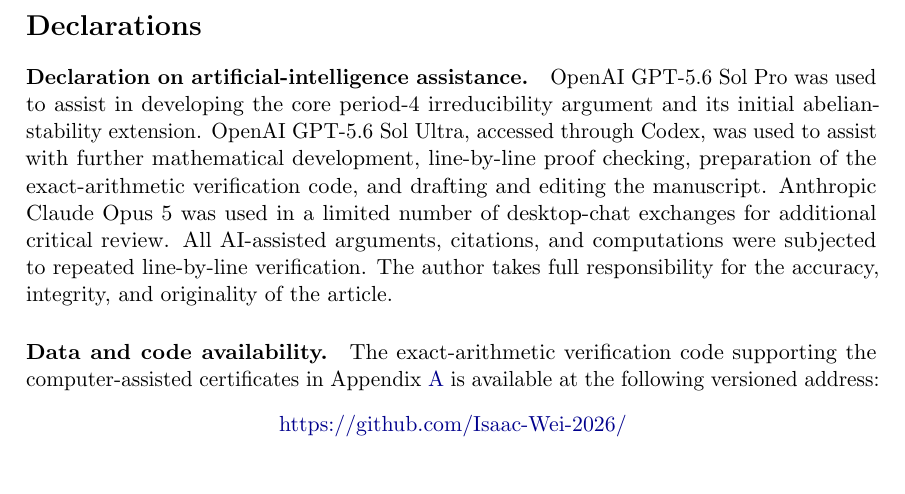
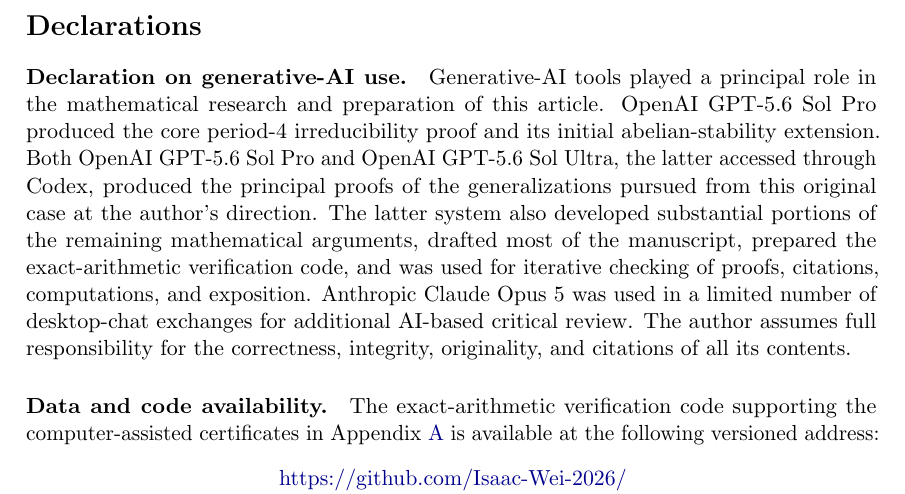
Before and after one commit to Isaac-Wei-2026/morton-vivaldi-period-4, a LaTeX paper (final-paper/main.tex): part of page 46 of 47, cut so that both start at the same text, the shorter picture padded with empty space. Compiled offline with pdfLaTeX.

Commit message:
Clarify generative AI contributions

```diff
--- a/final-paper/main.tex
+++ b/final-paper/main.tex
@@ -1059,18 +1059,21 @@
 \section*{Declarations}
 \addcontentsline{toc}{section}{Declarations}
 
-\paragraph{Declaration on artificial-intelligence assistance.}
-OpenAI GPT-5.6 Sol Pro was used to assist in developing the core
-period-$4$ irreducibility argument and its initial abelian-stability
-extension.  OpenAI GPT-5.6 Sol Ultra, accessed through Codex, was used
-to assist with further mathematical development, line-by-line proof
-checking, preparation of the exact-arithmetic verification code, and
-drafting and editing the manuscript.  Anthropic Claude Opus 5 was used
-in a limited number of desktop-chat exchanges for additional critical
-review.  All AI-assisted arguments, citations, and computations were
-subjected to repeated line-by-line verification.  The author takes full
-responsibility for the accuracy, integrity, and originality of the
-article.
+\paragraph{Declaration on generative-AI use.}
+Generative-AI tools played a principal role in the mathematical research
+and preparation of this article.  OpenAI GPT-5.6 Sol Pro produced the
+core period-$4$ irreducibility proof and its initial abelian-stability
+extension.  Both OpenAI GPT-5.6 Sol Pro and OpenAI GPT-5.6 Sol Ultra, the
+latter accessed through Codex, produced the principal proofs of the
+generalizations pursued from this original case at the author's direction.
+The latter system also
+developed substantial portions of the remaining mathematical arguments,
+drafted most of the manuscript, prepared the exact-arithmetic verification
+code, and was used for iterative checking of proofs, citations,
+computations, and exposition.  Anthropic Claude Opus 5 was used in a
+limited number of desktop-chat exchanges for additional AI-based critical
+review.  The author assumes full responsibility for the correctness,
+integrity, originality, and citations of all its contents.
 
 \paragraph{Data and code availability.}
 The exact-arithmetic verification code supporting the computer-assisted
```
Also changed, not shown: final-paper/output/pdf/morton-vivaldi-period-4-and-abelian-stability.pdf.
